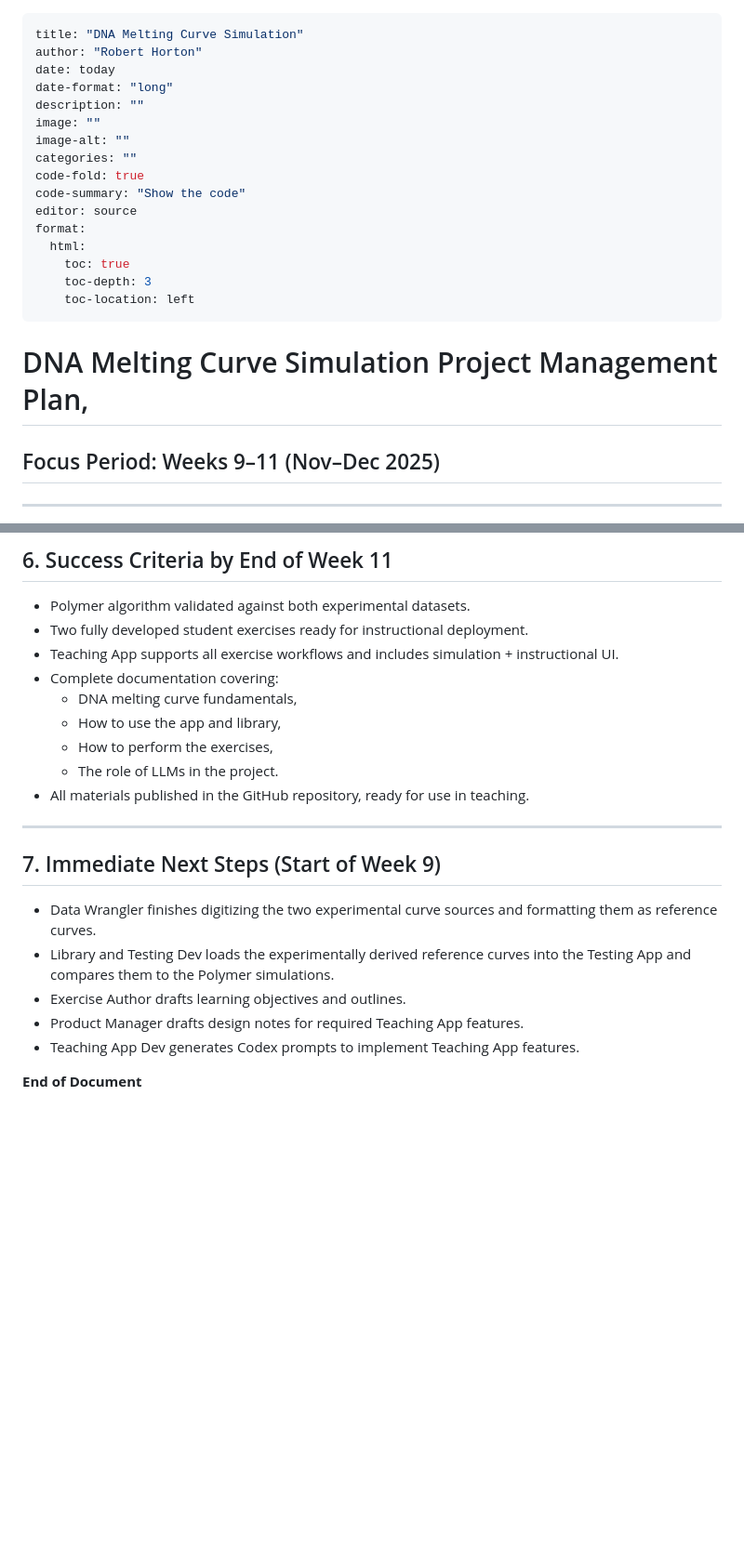
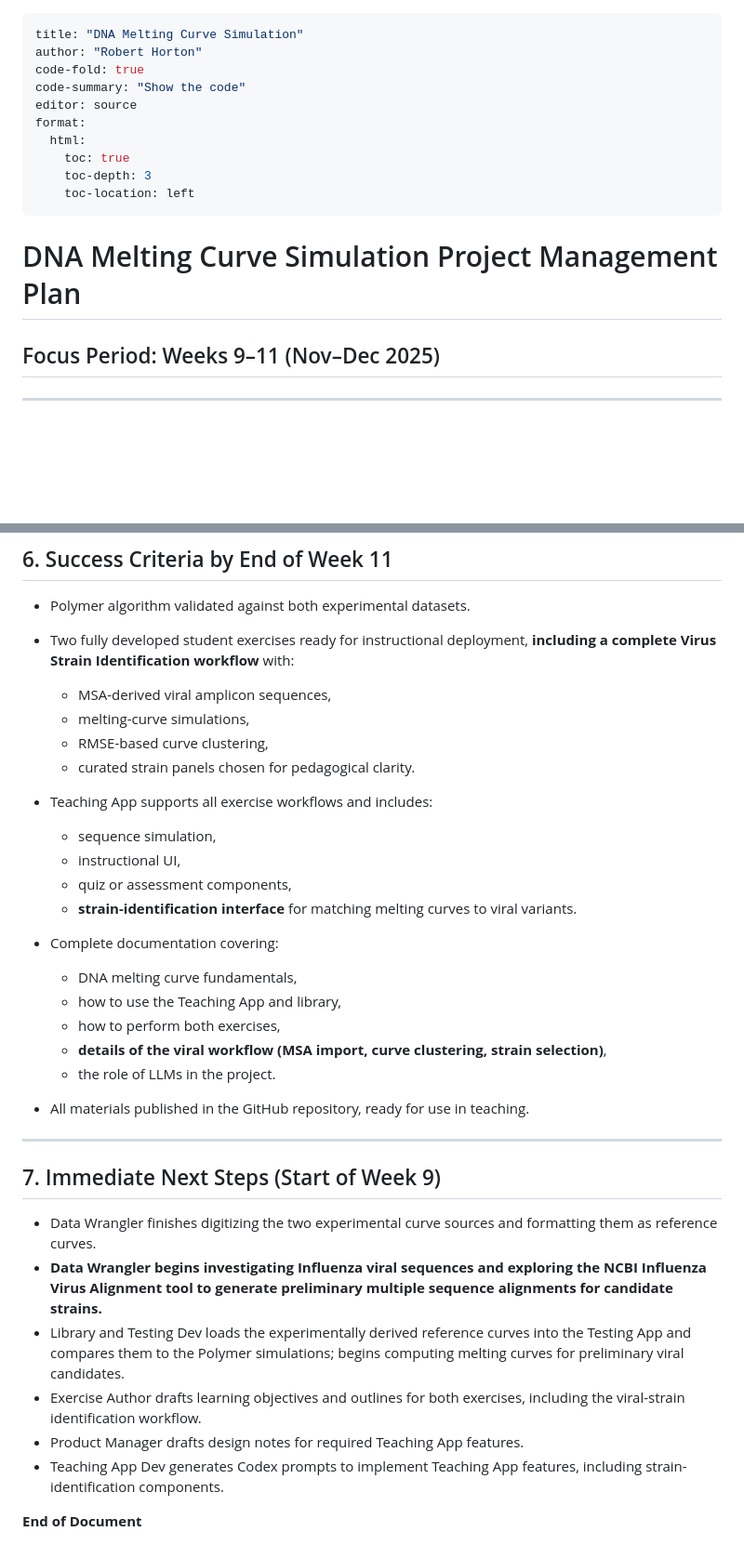
Before and after one commit to rmhorton/cybertoryTNG, a Markdown page: pcrsim/melting_curves/readme.md, 2 parts joined by grey strips. Shown: that part at 93% size. Rendered like a GitHub page; blank space fills up the shorter version.

```diff
--- a/pcrsim/melting_curves/readme.md
+++ b/pcrsim/melting_curves/readme.md
@@ -1,12 +1,6 @@
 ---
 title: "DNA Melting Curve Simulation"
 author: "Robert Horton"
-date: today
-date-format: "long"
-description: ""
-image: ""
-image-alt: ""
-categories: ""
 code-fold: true
 code-summary: "Show the code"
 editor: source
@@ -17,7 +11,7 @@ format:
     toc-location: left
 ---
 
-# DNA Melting Curve Simulation Project Management Plan,
+# DNA Melting Curve Simulation Project Management Plan
 ## Focus Period: Weeks 9–11 (Nov–Dec 2025)
 
 ---
@@ -178,13 +210,26 @@ format:
 ## 6. Success Criteria by End of Week 11
 
 - Polymer algorithm validated against both experimental datasets.
-- Two fully developed student exercises ready for instructional deployment.
-- Teaching App supports all exercise workflows and includes simulation + instructional UI.
+
+- Two fully developed student exercises ready for instructional deployment, **including a complete Virus Strain Identification workflow** with:
+  - MSA-derived viral amplicon sequences,
+  - melting-curve simulations,
+  - RMSE-based curve clustering,
+  - curated strain panels chosen for pedagogical clarity.
+
+- Teaching App supports all exercise workflows and includes:
+  - sequence simulation,
+  - instructional UI,
+  - quiz or assessment components,
+  - **strain-identification interface** for matching melting curves to viral variants.
+
 - Complete documentation covering:
   - DNA melting curve fundamentals,
-  - How to use the app and library,
-  - How to perform the exercises,
-  - The role of LLMs in the project.
+  - how to use the Teaching App and library,
+  - how to perform both exercises,
+  - **details of the viral workflow (MSA import, curve clustering, strain selection)**,
+  - the role of LLMs in the project.
+
 - All materials published in the GitHub repository, ready for use in teaching.
 
 ---
@@ -192,9 +237,10 @@ format:
 ## 7. Immediate Next Steps (Start of Week 9)
 
 - Data Wrangler finishes digitizing the two experimental curve sources and formatting them as reference curves.
-- Library and Testing Dev loads the experimentally derived reference curves into the Testing App and compares them to the Polymer simulations.
-- Exercise Author drafts learning objectives and outlines.
+- **Data Wrangler begins investigating Influenza viral sequences and exploring the NCBI Influenza Virus Alignment tool to generate preliminary multiple sequence alignments for candidate strains.**
+- Library and Testing Dev loads the experimentally derived reference curves into the Testing App and compares them to the Polymer simulations; begins computing melting curves for preliminary viral candidates.
+- Exercise Author drafts learning objectives and outlines for both exercises, including the viral-strain identification workflow.
 - Product Manager drafts design notes for required Teaching App features.
-- Teaching App Dev generates Codex prompts to implement Teaching App features.
+- Teaching App Dev generates Codex prompts to implement Teaching App features, including strain-identification components.
 
 **End of Document**
```
Also changed, not shown: other parts of pcrsim/melting_curves/readme.md (+58 -20 lines).
